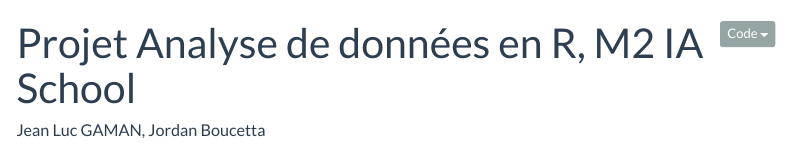
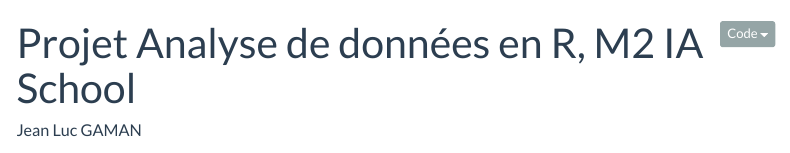
Before and after one commit to jgaman/Projet-d-analyse-de-donn-e-en-R-, a Quarto document (index.qmd): the page in a window 1100 px wide, from its top. Rendered offline with R 4.5, knitr and Pandoc in place of Quarto, with nearby package versions; some code elsewhere in the file could not run offline; menus at the side of the page are left out; long lines of code are wrapped.

Commit message:
Update index.qmd

```diff
--- a/index.qmd
+++ b/index.qmd
@@ -1,6 +1,6 @@
 ---
 title: "Projet Analyse de données en R, M2 IA School"
-author: "Jean Luc GAMAN, Jordan Boucetta"
+author: "Jean Luc GAMAN"
 
 toc: true
 code-fold: show
```
